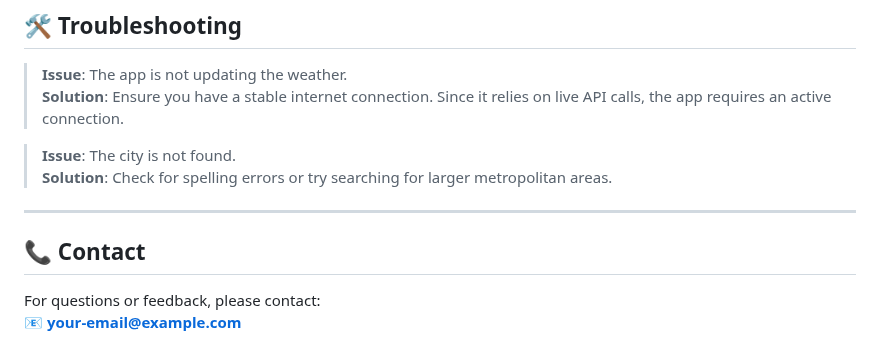
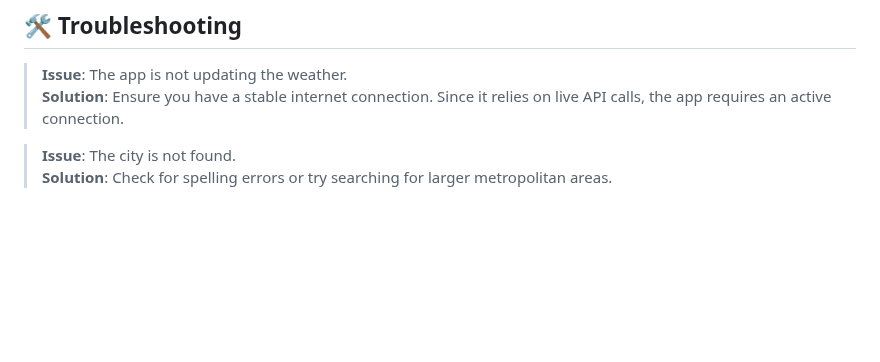
Before and after one commit to delvinsalman/Weather-App, a Markdown page: README.md, the part around the change. Drawn GitHub-style; blank space fills up the shorter version.

```diff
--- a/README.md
+++ b/README.md
@@ -138,9 +138,3 @@ Want to contribute?
 
 > **Issue**: The city is not found.
 > **Solution**: Check for spelling errors or try searching for larger metropolitan areas.
-
----
-
-## 📞 **Contact**
-For questions or feedback, please contact:
-📧 **your-email@example.com**
```
